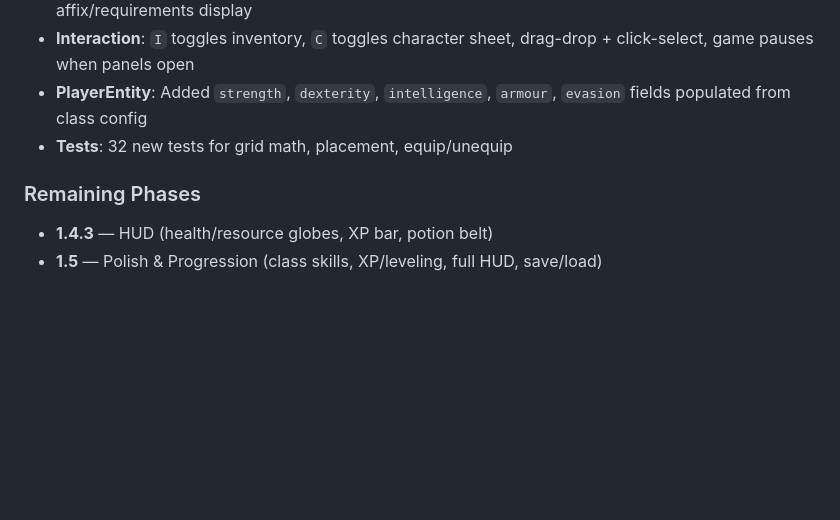
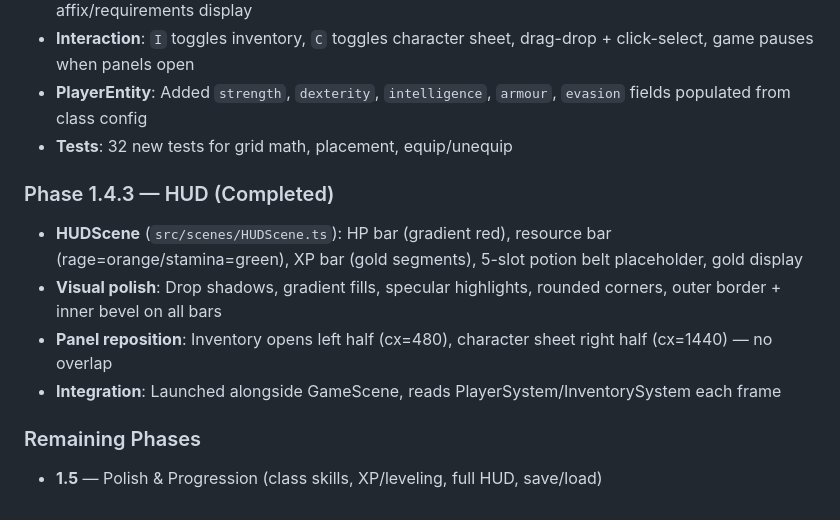
Before and after one commit to eloheavenjoe-cyber/ashfall, a Markdown page: memory.md, the part around the change. GitHub-like rendering; blank space fills up the shorter version.

Commit message:
docs: update memory with Phase 1.4.3 completion

```diff
--- a/memory.md
+++ b/memory.md
@@ -117,6 +117,11 @@ tests/          — 84 tests across 8 test files
 - **PlayerEntity**: Added `strength`, `dexterity`, `intelligence`, `armour`, `evasion` fields populated from class config
 - **Tests**: 32 new tests for grid math, placement, equip/unequip
 
+### Phase 1.4.3 — HUD (Completed)
+- **HUDScene** (`src/scenes/HUDScene.ts`): HP bar (gradient red), resource bar (rage=orange/stamina=green), XP bar (gold segments), 5-slot potion belt placeholder, gold display
+- **Visual polish**: Drop shadows, gradient fills, specular highlights, rounded corners, outer border + inner bevel on all bars
+- **Panel reposition**: Inventory opens left half (cx=480), character sheet right half (cx=1440) — no overlap
+- **Integration**: Launched alongside GameScene, reads PlayerSystem/InventorySystem each frame
+
 ### Remaining Phases
-- **1.4.3** — HUD (health/resource globes, XP bar, potion belt)
 - **1.5** — Polish & Progression (class skills, XP/leveling, full HUD, save/load)
```
